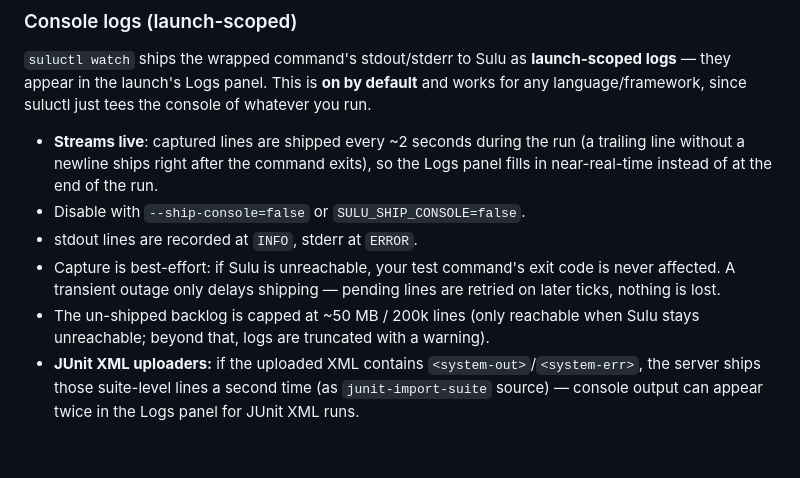
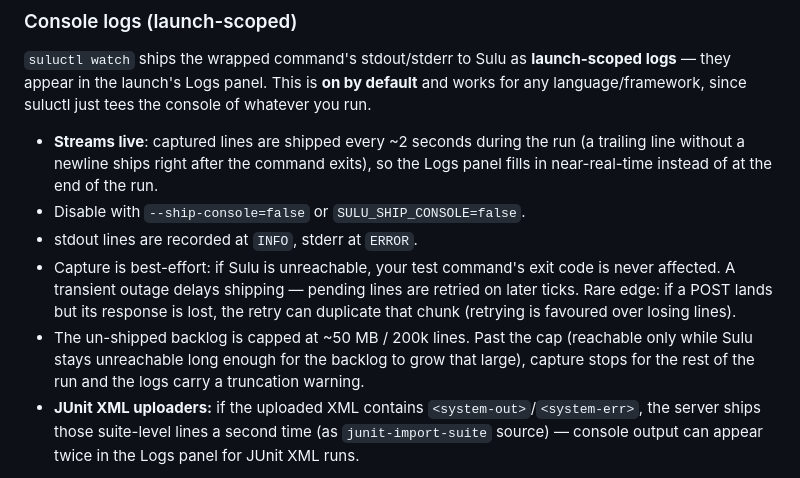
Before and after one commit to ellyZz/suluctl, a Markdown page: README.md, the part around the change. Drawn GitHub-style; blank space fills up the shorter version.

Commit message:
docs: review follow-ups — README discloses cap + duplicate-on-lost-response edges; spec amended for per-tick streaming
Co-Authored-By: Claude Fable 5 <noreply@anthropic.com>

```diff
--- a/README.md
+++ b/README.md
@@ -163,10 +163,14 @@ tees the console of whatever you run.
 - Disable with `--ship-console=false` or `SULU_SHIP_CONSOLE=false`.
 - stdout lines are recorded at `INFO`, stderr at `ERROR`.
 - Capture is best-effort: if Sulu is unreachable, your test command's exit
-  code is never affected. A transient outage only delays shipping — pending
-  lines are retried on later ticks, nothing is lost.
-- The un-shipped backlog is capped at ~50 MB / 200k lines (only reachable when
-  Sulu stays unreachable; beyond that, logs are truncated with a warning).
+  code is never affected. A transient outage delays shipping — pending lines
+  are retried on later ticks. Rare edge: if a POST lands but its response is
+  lost, the retry can duplicate that chunk (retrying is favoured over losing
+  lines).
+- The un-shipped backlog is capped at ~50 MB / 200k lines. Past the cap
+  (reachable only while Sulu stays unreachable long enough for the backlog to
+  grow that large), capture stops for the rest of the run and the logs carry a
+  truncation warning.
 - **JUnit XML uploaders:** if the uploaded XML contains `<system-out>`/`<system-err>`,
   the server ships those suite-level lines a second time (as `junit-import-suite` source)
   — console output can appear twice in the Logs panel for JUnit XML runs.
```
Also changed, not shown: 1 other file.
